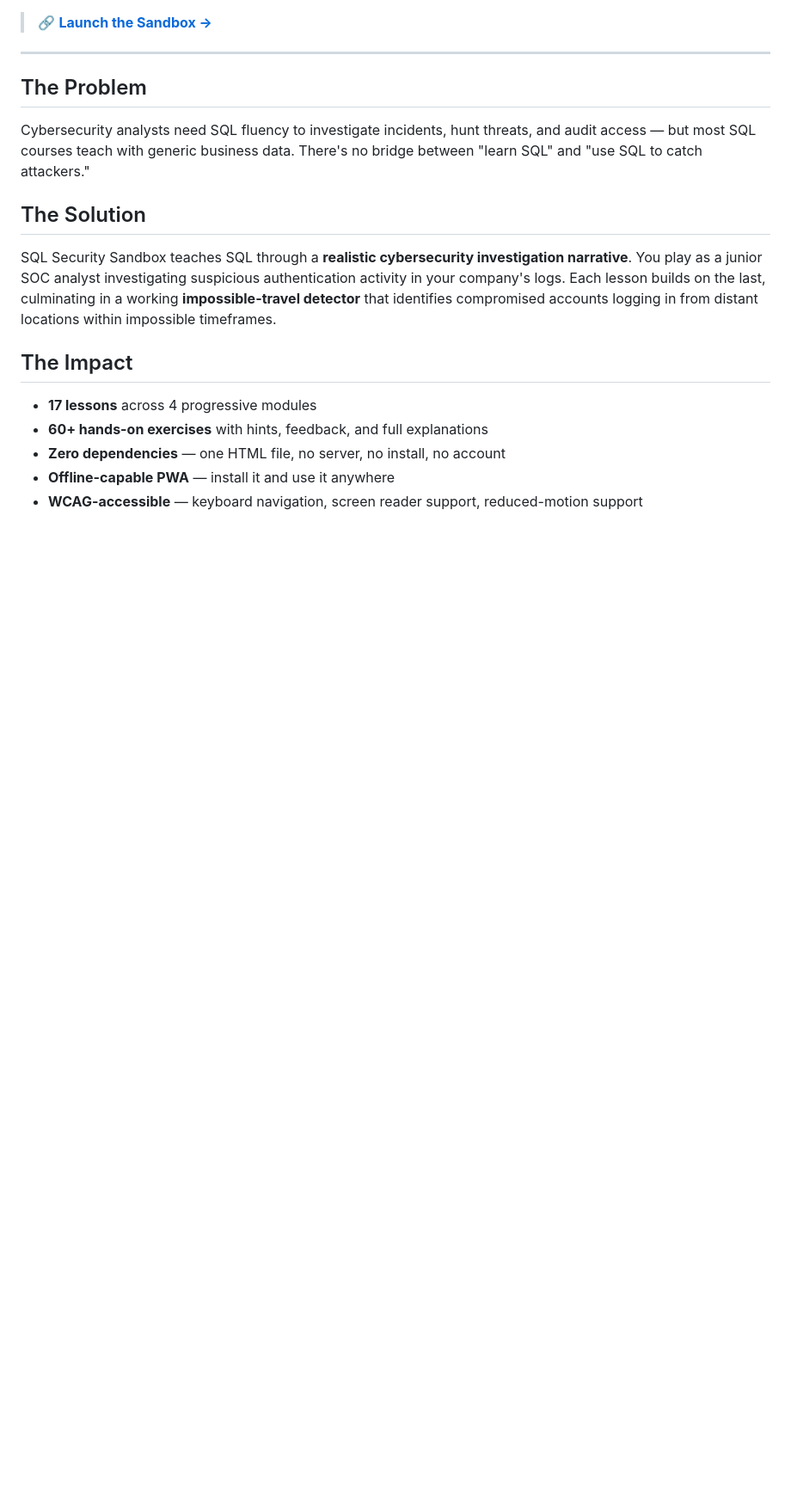
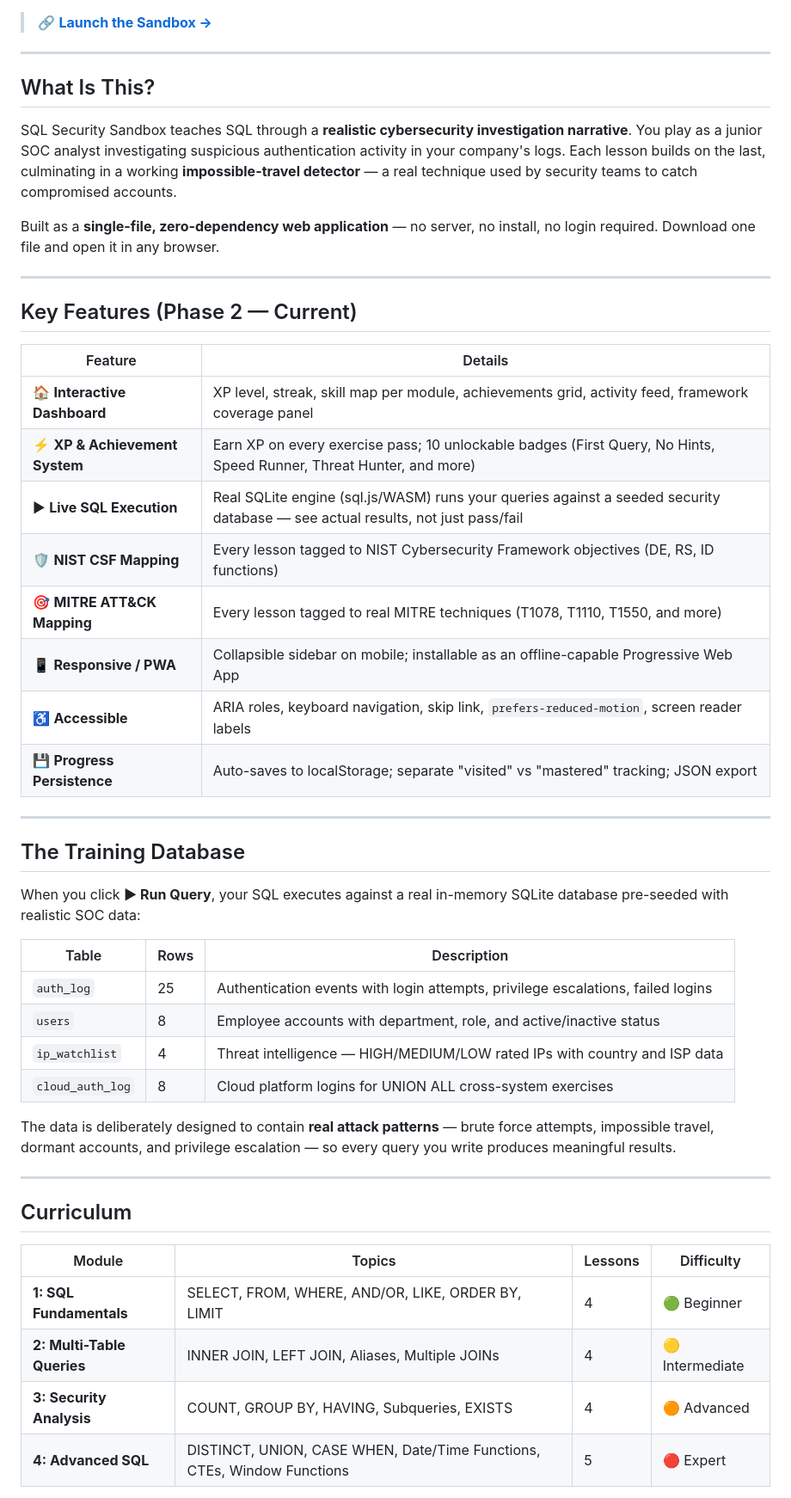
Before and after one commit to cjsmith605/sql-security-sandbox, a Markdown page: README.md, the part around one of its changes. Shown at 86% size. GitHub-like rendering; blank space fills up the shorter version.

```diff
--- a/README.md
+++ b/README.md
@@ -9,18 +11,50 @@
 
 ---
 
-## The Problem
+## What Is This?
 
-Cybersecurity analysts need SQL fluency to investigate incidents, hunt threats, and audit access — but most SQL courses teach with generic business data. There's no bridge between "learn SQL" and "use SQL to catch attackers."
+SQL Security Sandbox teaches SQL through a **realistic cybersecurity investigation narrative**. You play as a junior SOC analyst investigating suspicious authentication activity in your company's logs. Each lesson builds on the last, culminating in a working **impossible-travel detector** — a real technique used by security teams to catch compromised accounts.
 
-## The Solution
+Built as a **single-file, zero-dependency web application** — no server, no install, no login required. Download one file and open it in any browser.
 
-SQL Security Sandbox teaches SQL through a **realistic cybersecurity investigation narrative**. You play as a junior SOC analyst investigating suspicious authentication activity in your company's logs. Each lesson builds on the last, culminating in a working **impossible-travel detector** that identifies compromised accounts logging in from distant locations within impossible timeframes.
+---
 
-## The Impact
+## Key Features (Phase 2 — Current)
 
-- **17 lessons** across 4 progressive modules
-- **60+ hands-on exercises** with hints, feedback, and full explanations
-- **Zero dependencies** — one HTML file, no server, no install, no account
-- **Offline-capable PWA** — install it and use it anywhere
-- **WCAG-accessible** — keyboard navigation, screen reader support, reduced-motion support
+| Feature | Details |
+|---------|---------|
+| 🏠 **Interactive Dashboard** | XP level, streak, skill map per module, achievements grid, activity feed, framework coverage panel |
+| ⚡ **XP & Achievement System** | Earn XP on every exercise pass; 10 unlockable badges (First Query, No Hints, Speed Runner, Threat Hunter, and more) |
+| ▶ **Live SQL Execution** | Real SQLite engine (sql.js/WASM) runs your queries against a seeded security database — see actual results, not just pass/fail |
+| 🛡 **NIST CSF Mapping** | Every lesson tagged to NIST Cybersecurity Framework objectives (DE, RS, ID functions) |
+| 🎯 **MITRE ATT&CK Mapping** | Every lesson tagged to real MITRE techniques (T1078, T1110, T1550, and more) |
+| 📱 **Responsive / PWA** | Collapsible sidebar on mobile; installable as an offline-capable Progressive Web App |
+| ♿ **Accessible** | ARIA roles, keyboard navigation, skip link, `prefers-reduced-motion`, screen reader labels |
+| 💾 **Progress Persistence** | Auto-saves to localStorage; separate "visited" vs "mastered" tracking; JSON export |
+
+---
+
+## The Training Database
+
+When you click **▶ Run Query**, your SQL executes against a real in-memory SQLite database pre-seeded with realistic SOC data:
+
+| Table | Rows | Description |
+|-------|------|-------------|
+| `auth_log` | 25 | Authentication events with login attempts, privilege escalations, failed logins |
+| `users` | 8 | Employee accounts with department, role, and active/inactive status |
+| `ip_watchlist` | 4 | Threat intelligence — HIGH/MEDIUM/LOW rated IPs with country and ISP data |
+| `cloud_auth_log` | 8 | Cloud platform logins for UNION ALL cross-system exercises |
+
+The data is deliberately designed to contain **real attack patterns** — brute force attempts, impossible travel, dormant accounts, and privilege escalation — so every query you write produces meaningful results.
+
+---
+
+## Curriculum
+
+| Module | Topics | Lessons | Difficulty |
+|--------|--------|---------|------------|
+| **1: SQL Fundamentals** | SELECT, FROM, WHERE, AND/OR, LIKE, ORDER BY, LIMIT | 4 | 🟢 Beginner |
+| **2: Multi-Table Queries** | INNER JOIN, LEFT JOIN, Aliases, Multiple JOINs | 4 | 🟡 Intermediate |
+| **3: Security Analysis** | COUNT, GROUP BY, HAVING, Subqueries, EXISTS | 4 | 🟠 Advanced |
+| **4: Advanced SQL** | DISTINCT, UNION, CASE WHEN, Date/Time Functions, CTEs, Window Functions | 5 | 🔴 Expert |
+
```
Also changed, not shown: other parts of README.md (+90 -57 lines).
